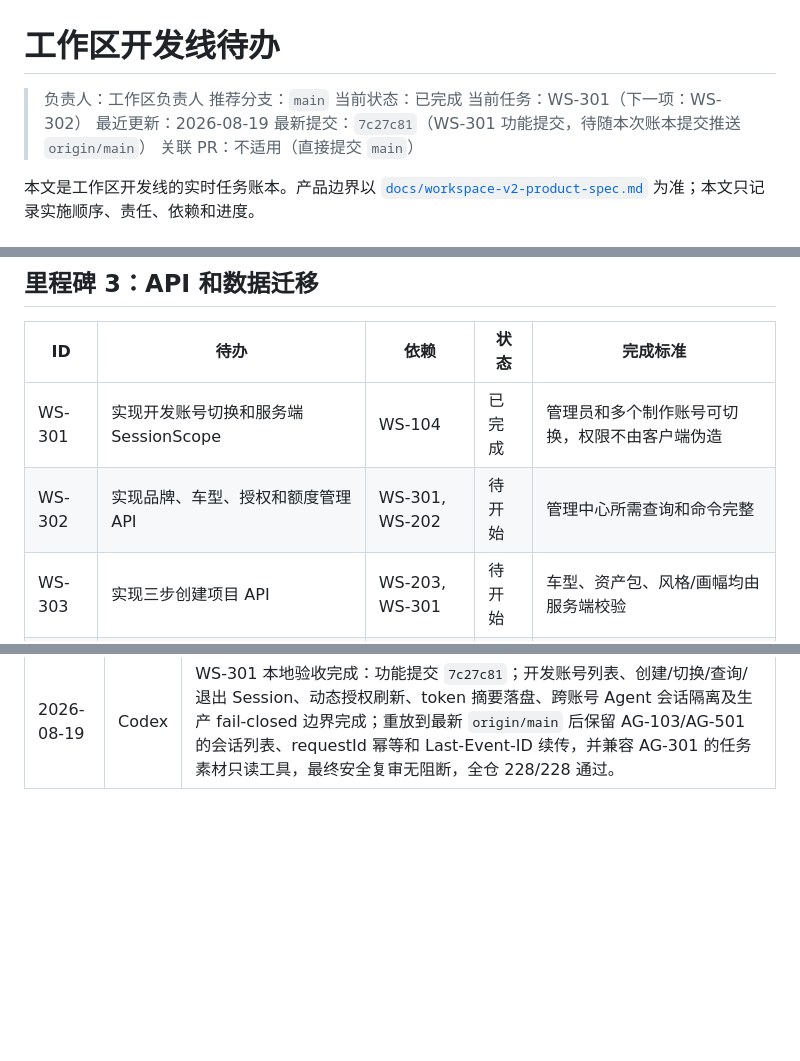
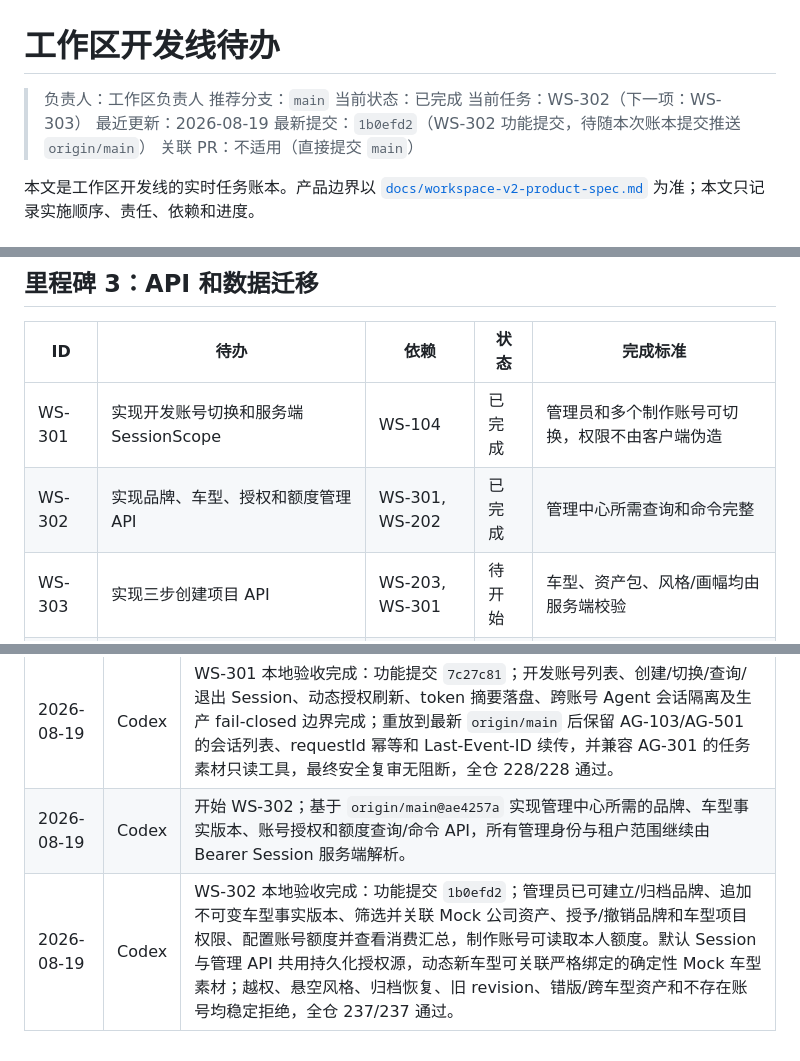
Before and after one commit to jiaqi-0625/yhc_agent, a Markdown page: docs/plans/workspace-track-todo.md, 3 parts joined by grey strips. Drawn GitHub-style; blank space fills up the shorter version.

Commit message:
docs: record WS-302 completion

```diff
--- a/docs/plans/workspace-track-todo.md
+++ b/docs/plans/workspace-track-todo.md
@@ -3,9 +3,9 @@
 > 负责人：工作区负责人
 > 推荐分支：`main`
 > 当前状态：已完成
-> 当前任务：WS-301（下一项：WS-302）
+> 当前任务：WS-302（下一项：WS-303）
 > 最近更新：2026-08-19
-> 最新提交：`7c27c81`（WS-301 功能提交，待随本次账本提交推送 `origin/main`）
+> 最新提交：`1b0efd2`（WS-302 功能提交，待随本次账本提交推送 `origin/main`）
 > 关联 PR：不适用（直接提交 `main`）
 
 本文是工作区开发线的实时任务账本。产品边界以 [`docs/workspace-v2-product-spec.md`](../workspace-v2-product-spec.md) 为准；本文只记录实施顺序、责任、依赖和进度。
@@ -86,7 +86,7 @@
 | ID | 待办 | 依赖 | 状态 | 完成标准 |
 |---|---|---|---|---|
 | WS-301 | 实现开发账号切换和服务端 SessionScope | WS-104 | 已完成 | 管理员和多个制作账号可切换，权限不由客户端伪造 |
-| WS-302 | 实现品牌、车型、授权和额度管理 API | WS-301, WS-202 | 待开始 | 管理中心所需查询和命令完整 |
+| WS-302 | 实现品牌、车型、授权和额度管理 API | WS-301, WS-202 | 已完成 | 管理中心所需查询和命令完整 |
 | WS-303 | 实现三步创建项目 API | WS-203, WS-301 | 待开始 | 车型、资产包、风格/画幅均由服务端校验 |
 | WS-304 | 实现视频任务创建、分配、接管和列表 API | WS-105, WS-303 | 待开始 | 项目可包含多条独立任务 |
 | WS-305 | 实现统一命令 API 执行 `AgentActionCard` | WS-005, WS-107 | 待开始 | 校验任务、负责人、revision、状态和成本 |
@@ -191,3 +192,5 @@
 | 2026-08-19 | Codex | WS-205 / WS-206 验收完成：Seedance 2.5 视频生成端口提交 `3b663bb`、供应商无关自动剪辑端口提交 `04cbe51` 均已进入 `origin/main`；无适配器、网络调用、凭据或 Agent 工具注册，全仓 193/193 通过 |
 | 2026-08-19 | Codex | 开始 WS-301；基于 `origin/main@9288290` 实现服务端开发账号目录、opaque Session 持久化和请求级 `WorkspaceSessionScope` 解析。客户端只提交账号选择或 Session ID，租户、角色和有效授权均由服务端重新装配。 |
 | 2026-08-19 | Codex | WS-301 本地验收完成：功能提交 `7c27c81`；开发账号列表、创建/切换/查询/退出 Session、动态授权刷新、token 摘要落盘、跨账号 Agent 会话隔离及生产 fail-closed 边界完成；重放到最新 `origin/main` 后保留 AG-103/AG-501 的会话列表、requestId 幂等和 Last-Event-ID 续传，并兼容 AG-301 的任务素材只读工具，最终安全复审无阻断，全仓 228/228 通过。 |
+| 2026-08-19 | Codex | 开始 WS-302；基于 `origin/main@ae4257a` 实现管理中心所需的品牌、车型事实版本、账号授权和额度查询/命令 API，所有管理身份与租户范围继续由 Bearer Session 服务端解析。 |
+| 2026-08-19 | Codex | WS-302 本地验收完成：功能提交 `1b0efd2`；管理员已可建立/归档品牌、追加不可变车型事实版本、筛选并关联 Mock 公司资产、授予/撤销品牌和车型项目权限、配置账号额度并查看消费汇总，制作账号可读取本人额度。默认 Session 与管理 API 共用持久化授权源，动态新车型可关联严格绑定的确定性 Mock 车型素材；越权、悬空风格、归档恢复、旧 revision、错版/跨车型资产和不存在账号均稳定拒绝，全仓 237/237 通过。 |
```
Also changed, not shown: other parts of docs/plans/workspace-track-todo.md (+1 -0 lines).
